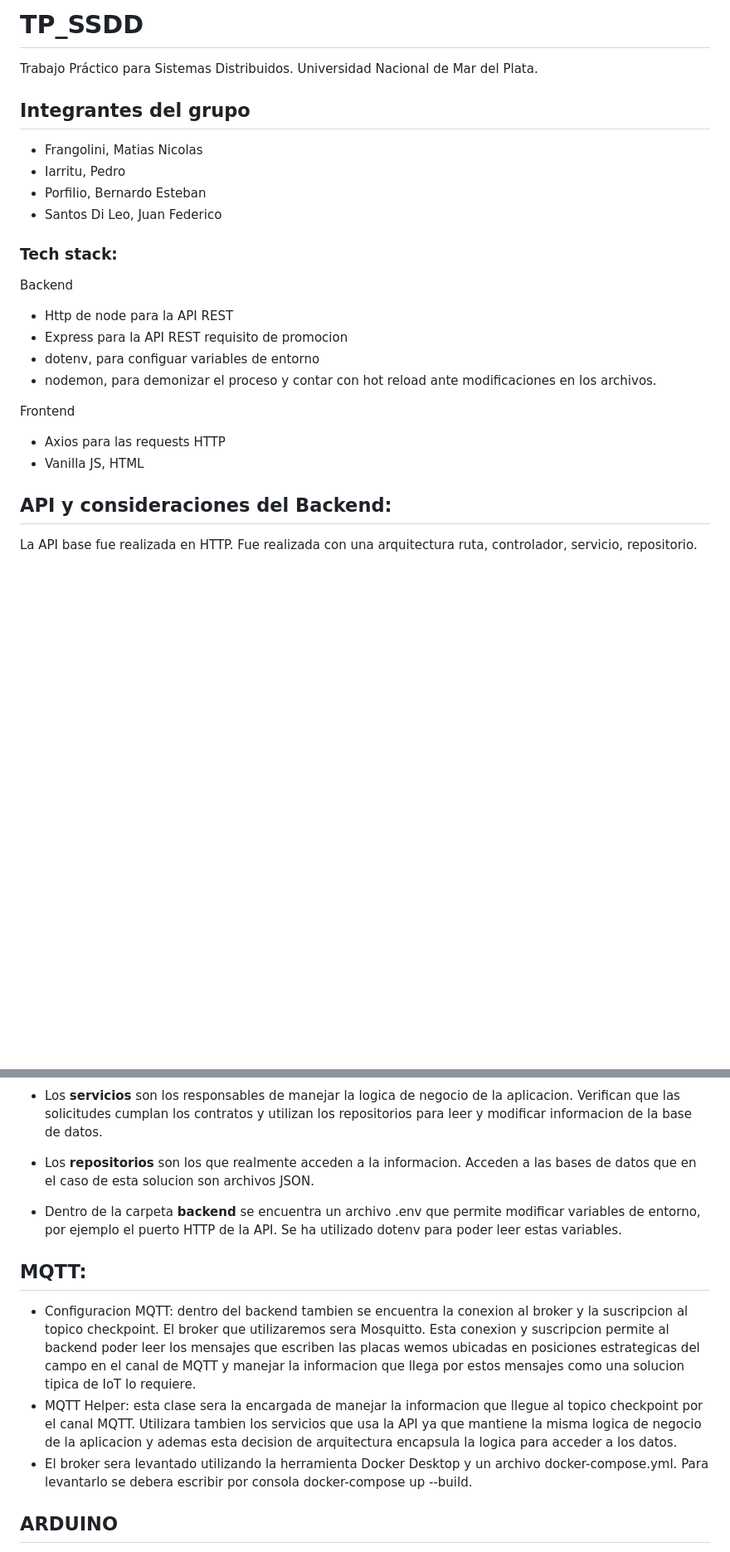
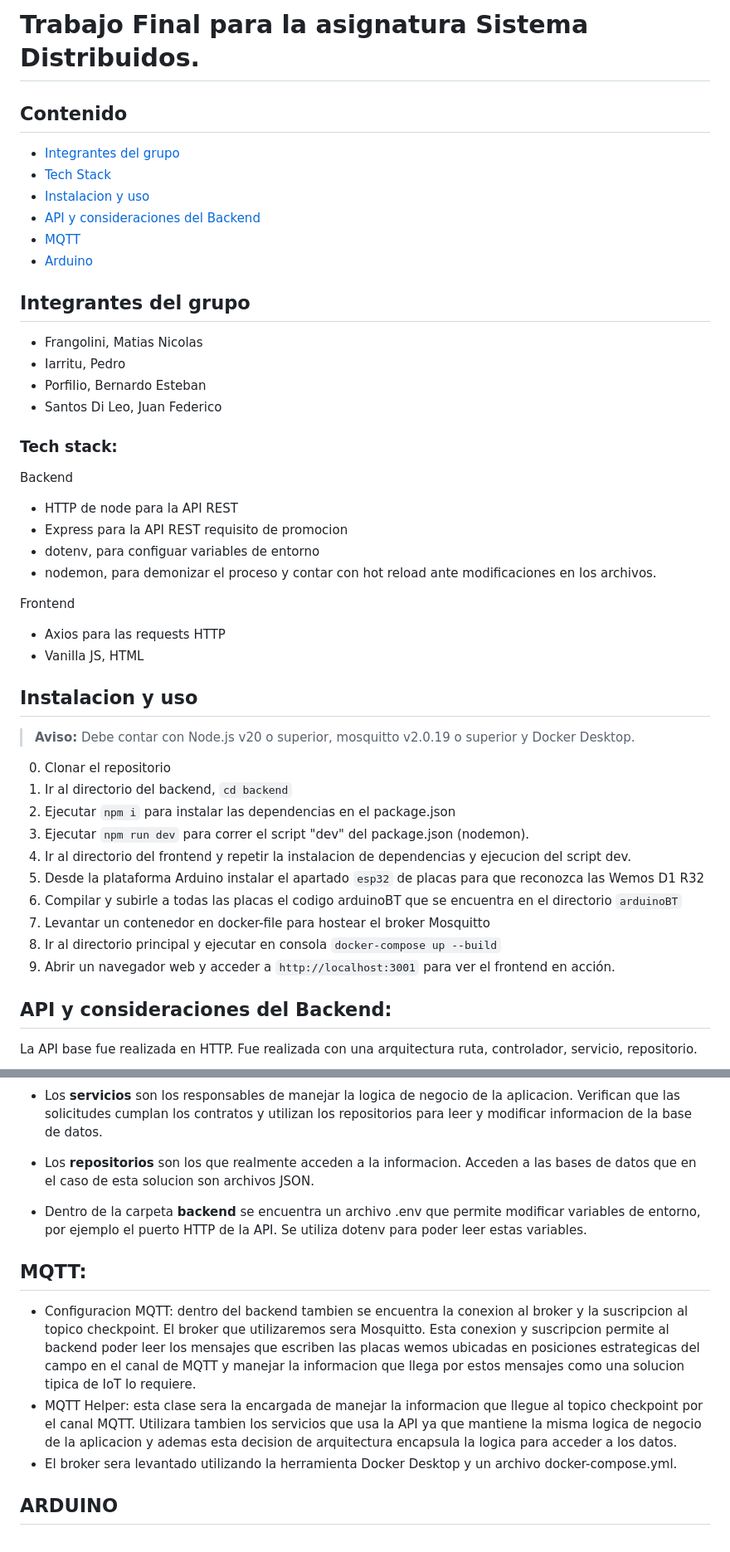
Before and after one commit to MatiasFrangolini/TP_SSDD, a Markdown page: README.md, 2 parts joined by grey strips. Shown at 83% size. GitHub-like rendering; blank space fills up the shorter version.

```diff
--- a/README.md
+++ b/README.md
@@ -1,5 +1,12 @@
-# TP_SSDD
-Trabajo Práctico para Sistemas Distribuidos. Universidad Nacional de Mar del Plata.
+# Trabajo Final para la asignatura Sistema Distribuidos.
+
+## Contenido
+- [Integrantes del grupo](#integrantes-del-grupo)
+- [Tech Stack](#tech-stack)
+- [Instalacion y uso](#instalacion-y-uso)
+- [API y consideraciones del Backend](#api-y-consideraciones-del-backend)
+- [MQTT](#mqtt)
+- [Arduino](#arduino)
 
 ## Integrantes del grupo
 - Frangolini, Matias Nicolas
@@ -9,7 +16,7 @@ Trabajo Práctico para Sistemas Distribuidos. Universidad Nacional de Mar del Pl
 
 ### Tech stack:
 Backend
-- Http de node para la API REST
+- HTTP de node para la API REST
 - Express para la API REST requisito de promocion
 - dotenv, para configuar variables de entorno
 - nodemon, para demonizar el proceso y contar con hot reload ante modificaciones en los archivos.
@@ -17,6 +24,20 @@ Backend
 Frontend
 - Axios para las requests HTTP
 - Vanilla JS, HTML
+
+## Instalacion y uso
+> **Aviso:**
+> Debe contar con Node.js v20 o superior, mosquitto v2.0.19 o superior y Docker Desktop.
+0. Clonar el repositorio
+1. Ir al directorio del backend, `cd backend`
+2. Ejecutar `npm i` para instalar las dependencias en el package.json
+3. Ejecutar `npm run dev` para correr el script "dev" del package.json (nodemon).
+4. Ir al directorio del frontend y repetir la instalacion de dependencias y ejecucion del script dev.
+5. Desde la plataforma Arduino instalar el apartado `esp32` de placas para que reconozca las Wemos D1 R32
+6. Compilar y subirle a todas las placas el codigo arduinoBT que se encuentra en el directorio `arduinoBT`
+7. Levantar un contenedor en docker-file para hostear el broker Mosquitto
+8. Ir al directorio principal y ejecutar en consola `docker-compose up --build`
+9. Abrir un navegador web y acceder a `http://localhost:3001` para ver el frontend en acción.
 
 ## API y consideraciones del Backend:
 La API base fue realizada en HTTP.
@@ -26,12 +47,12 @@ Fue realizada con una arquitectura ruta, controlador, servicio, repositorio.
 - Los **servicios** son los responsables de manejar la logica de negocio de la aplicacion. Verifican que las solicitudes cumplan los contratos y utilizan los repositorios para leer y modificar informacion de la base de datos.
 - Los **repositorios** son los que realmente acceden a la informacion. Acceden a las bases de datos que en el caso de esta solucion son archivos JSON.
 
-- Dentro de la carpeta **backend** se encuentra un archivo .env que permite modificar variables de entorno, por ejemplo el puerto HTTP de la API. Se ha utilizado dotenv para poder leer estas variables.
+- Dentro de la carpeta **backend** se encuentra un archivo .env que permite modificar variables de entorno, por ejemplo el puerto HTTP de la API. Se utiliza dotenv para poder leer estas variables.
 
 ## MQTT:
 - Configuracion MQTT: dentro del backend tambien se encuentra la conexion al broker y la suscripcion al topico checkpoint. El broker que utilizaremos sera Mosquitto. Esta conexion y suscripcion permite al backend poder leer los mensajes que escriben las placas wemos ubicadas en posiciones estrategicas del campo en el canal de MQTT y manejar la informacion que llega por estos mensajes como una solucion tipica de IoT lo requiere.
 - MQTT Helper: esta clase sera la encargada de manejar la informacion que llegue al topico checkpoint por el canal MQTT. Utilizara tambien los servicios que usa la API ya que mantiene la misma logica de negocio de la aplicacion y ademas esta decision de arquitectura encapsula la logica para acceder a los datos.
-- El broker sera levantado utilizando la herramienta Docker Desktop y un archivo docker-compose.yml. Para levantarlo se debera escribir por consola docker-compose up --build.
+- El broker sera levantado utilizando la herramienta Docker Desktop y un archivo docker-compose.yml.
 
 ## ARDUINO
 Dentro de la carpeta "arduinoBT" se encontrara el codigo que se debe cargar en las placas. Es un codigo compatible con placas Wemos D1 R32 que recomendamos que sea subido a la placa por la plataforma que brinda Arduino.
```
